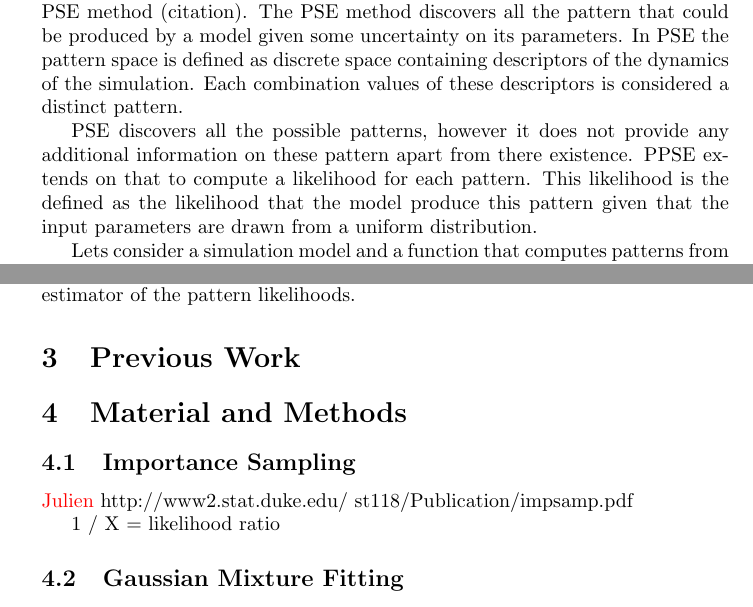
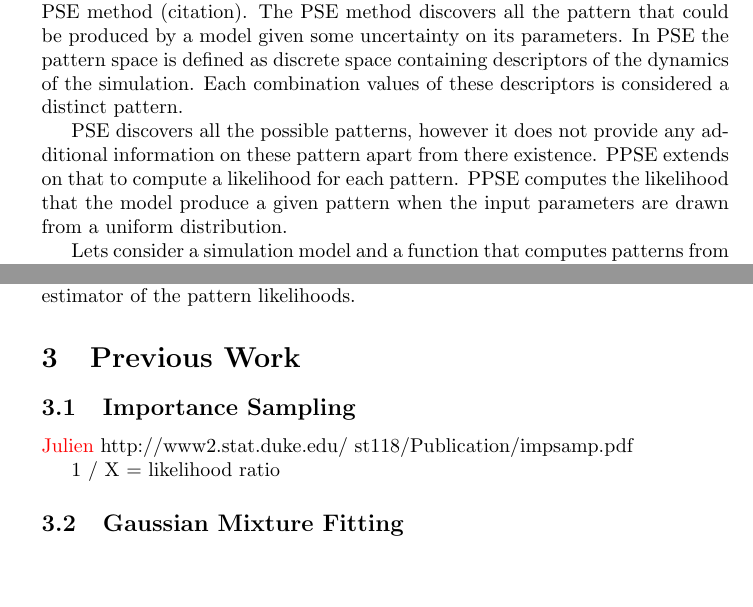
Before and after one commit to openmole/ppse, a LaTeX paper (latex/ppse.tex): two parts of pages 2 and 3 of 10, joined at a grey line, cut so that both start at the same text, the shorter picture padded with empty space. Compiled offline with pdfLaTeX; a missing bibliography style is replaced by a similar one.

Commit message:
Rephrase

```diff
--- a/latex/ppse.tex
+++ b/latex/ppse.tex
@@ -86,7 +86,7 @@ In this paper, we choose to expose the PPSE algorithm using purely functional Sc
 
 The PPSE method is inspired from the evolutionary algorithm. It extends the PSE method (citation). The PSE method discovers all the pattern that could be produced by a model given some uncertainty on its parameters. In PSE the pattern space is defined as discrete space containing descriptors of the dynamics of the simulation. Each combination values of these descriptors is considered a distinct pattern.
 
-PSE discovers all the possible patterns, however it does not provide any additional information on these pattern apart from there existence. PPSE extends on that to compute a likelihood for each pattern. This likelihood is the defined as the likelihood that the model produce this pattern given that the input parameters are drawn from a uniform distribution.
+PSE discovers all the possible patterns, however it does not provide any additional information on these pattern apart from there existence. PPSE extends on that to compute a likelihood for each pattern. PPSE computes the likelihood that the model produce a given pattern when the input parameters are drawn from a uniform distribution.
 
 Lets consider a simulation model and a function that computes patterns from the dynamics produced by the model. The model has some free parameters. For the sake of simplicity we consider here that the input parameters of the model are defined on $[0, 1]$.
 
@@ -158,9 +158,6 @@ The idea behind the PPSE algorithm is to evolutionally bias the sampling of the
 %$\{h_k(a^1_k), \ldots, h_k(a^{l_k}_k)\}$.
 
 \section{Previous Work}
-
-\section{Material and Methods}
-
 
 \subsection{Importance Sampling}
 
```
